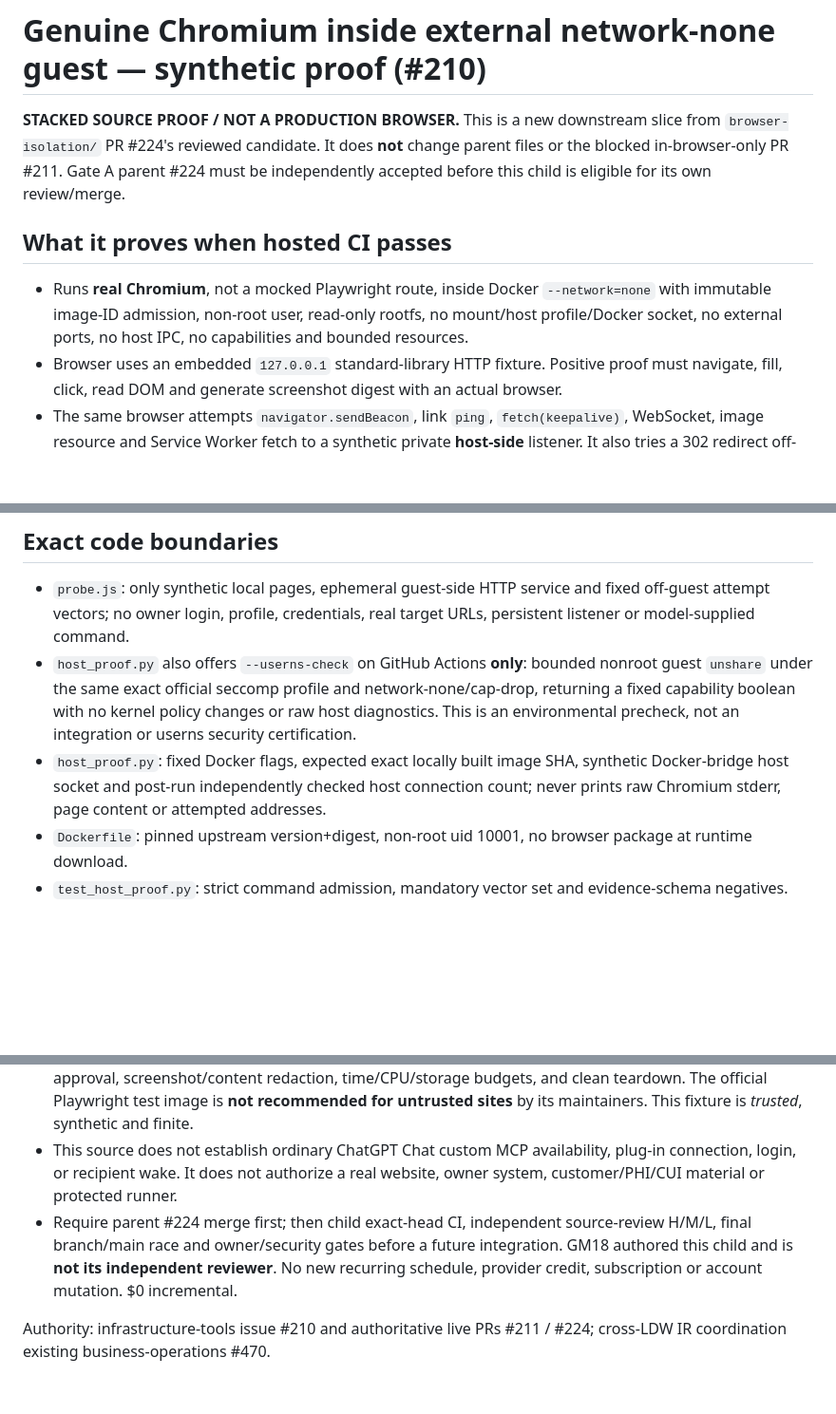
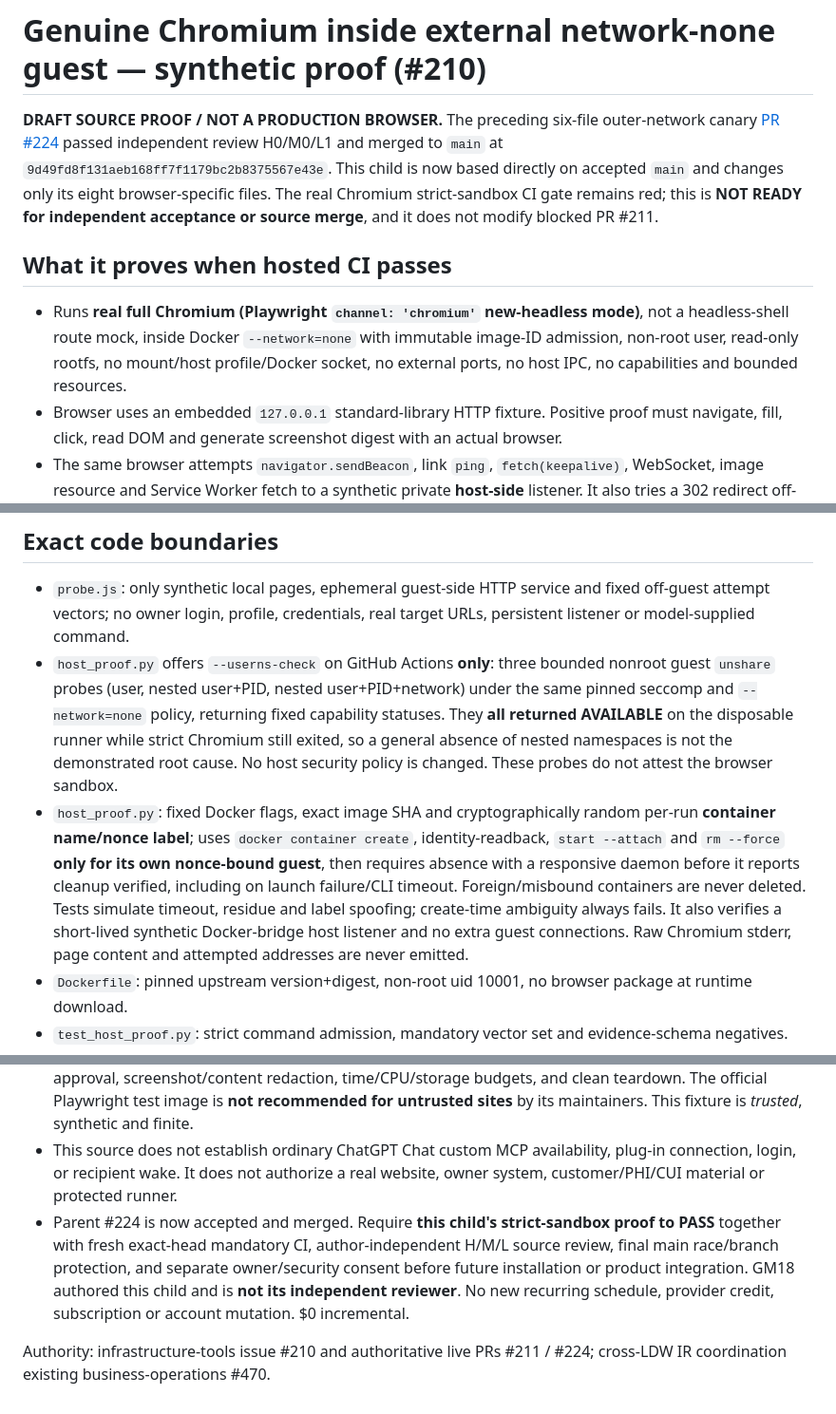
Before and after one commit to LowcountryDigitalWorks/infrastructure-tools, a Markdown page: browser-isolation/chromium/README.md, 3 parts joined by grey strips. Shown at 95% size. Rendered like a GitHub page; blank space fills up the shorter version.

Commit message:
docs(browser): reconcile accepted network canary and pinned full Chromium cleanup/security gates

```diff
--- a/browser-isolation/chromium/README.md
+++ b/browser-isolation/chromium/README.md
@@ -1,10 +1,10 @@
 # Genuine Chromium inside external network-none guest — synthetic proof (#210)
 
-**STACKED SOURCE PROOF / NOT A PRODUCTION BROWSER.** This is a new downstream slice from `browser-isolation/` PR #224's reviewed candidate. It does **not** change parent files or the blocked in-browser-only PR #211. Gate A parent #224 must be independently accepted before this child is eligible for its own review/merge.
+**DRAFT SOURCE PROOF / NOT A PRODUCTION BROWSER.** The preceding six-file outer-network canary [PR #224](https://github.com/LowcountryDigitalWorks/infrastructure-tools/pull/224) passed independent review H0/M0/L1 and merged to `main` at `9d49fd8f131aeb168ff7f1179bc2b8375567e43e`. This child is now based directly on accepted `main` and changes only its eight browser-specific files. The real Chromium strict-sandbox CI gate remains red; this is **NOT READY for independent acceptance or source merge**, and it does not modify blocked PR #211.
 
 ## What it proves when hosted CI passes
 
-- Runs **real Chromium**, not a mocked Playwright route, inside Docker `--network=none` with immutable image-ID admission, non-root user, read-only rootfs, no mount/host profile/Docker socket, no external ports, no host IPC, no capabilities and bounded resources.
+- Runs **real full Chromium (Playwright `channel: 'chromium'` new-headless mode)**, not a headless-shell route mock, inside Docker `--network=none` with immutable image-ID admission, non-root user, read-only rootfs, no mount/host profile/Docker socket, no external ports, no host IPC, no capabilities and bounded resources.
 - Browser uses an embedded `127.0.0.1` standard-library HTTP fixture. Positive proof must navigate, fill, click, read DOM and generate screenshot digest with an actual browser.
 - The same browser attempts `navigator.sendBeacon`, link `ping`, `fetch(keepalive)`, WebSocket, image resource and Service Worker fetch to a synthetic private **host-side** listener. It also tries a 302 redirect off-guest. A direct Node TCP attempt inside the same guest is a baseline; failed host TCP is mandatory.
 - Host listener is bound **only** to Docker's private bridge address on the ephemeral disposable GitHub runner. The host first proves the listener actually receives its own positive connection, then asserts **zero additional connections** after guest/browser exit. This host-side readback—not browser interception counts alone—is the negative control.
@@ -14,8 +14,8 @@
 ## Exact code boundaries
 
 - `probe.js`: only synthetic local pages, ephemeral guest-side HTTP service and fixed off-guest attempt vectors; no owner login, profile, credentials, real target URLs, persistent listener or model-supplied command.
-- `host_proof.py` also offers `--userns-check` on GitHub Actions **only**: bounded nonroot guest `unshare` under the same exact official seccomp profile and network-none/cap-drop, returning a fixed capability boolean with no kernel policy changes or raw host diagnostics. This is an environmental precheck, not an integration or userns security certification.
-- `host_proof.py`: fixed Docker flags, expected exact locally built image SHA, synthetic Docker-bridge host socket and post-run independently checked host connection count; never prints raw Chromium stderr, page content or attempted addresses.
+- `host_proof.py` offers `--userns-check` on GitHub Actions **only**: three bounded nonroot guest `unshare` probes (user, nested user+PID, nested user+PID+network) under the same pinned seccomp and `--network=none` policy, returning fixed capability statuses. They **all returned AVAILABLE** on the disposable runner while strict Chromium still exited, so a general absence of nested namespaces is not the demonstrated root cause. No host security policy is changed. These probes do not attest the browser sandbox.
+- `host_proof.py`: fixed Docker flags, exact image SHA and cryptographically random per-run **container name/nonce label**; uses `docker container create`, identity-readback, `start --attach` and `rm --force` **only for its own nonce-bound guest**, then requires absence with a responsive daemon before it reports cleanup verified, including on launch failure/CLI timeout. Foreign/misbound containers are never deleted. Tests simulate timeout, residue and label spoofing; create-time ambiguity always fails. It also verifies a short-lived synthetic Docker-bridge host listener and no extra guest connections. Raw Chromium stderr, page content and attempted addresses are never emitted.
 - `Dockerfile`: pinned upstream version+digest, non-root uid 10001, no browser package at runtime download.
 - `test_host_proof.py`: strict command admission, mandatory vector set and evidence-schema negatives.
 - `.github/workflows/browser-chromium-isolated.yml`: disposable Ubuntu PR-only job, normal contents:read GitHub token, public base-image download and source build.
@@ -27,6 +27,6 @@
 - Existing PR #211 empirical H2/M3/L6 remains **CHANGES_REQUIRED** until the actual first-party controller is run **inside a reviewed sandbox** and independent adversarial tests verify every bypass against real socket/packet evidence, including navigation cancellation, Service Worker persistence, browser process descendants, host DNS and redirect races.
 - Real untrusted-web browsing requires a separately reviewed Chrome sandbox/user namespace+seccomp policy and immutable browser image/dependency integrity, signed owner/device identity, allowed domain/redirect policies, external private-network protection, browser-profile isolation, auth/IPC, action approval, screenshot/content redaction, time/CPU/storage budgets, and clean teardown. The official Playwright test image is **not recommended for untrusted sites** by its maintainers. This fixture is *trusted*, synthetic and finite.
 - This source does not establish ordinary ChatGPT Chat custom MCP availability, plug-in connection, login, or recipient wake. It does not authorize a real website, owner system, customer/PHI/CUI material or protected runner.
-- Require parent #224 merge first; then child exact-head CI, independent source-review H/M/L, final branch/main race and owner/security gates before a future integration. GM18 authored this child and is **not its independent reviewer**. No new recurring schedule, provider credit, subscription or account mutation. $0 incremental.
+- Parent #224 is now accepted and merged. Require **this child's strict-sandbox proof to PASS** together with fresh exact-head mandatory CI, author-independent H/M/L source review, final main race/branch protection, and separate owner/security consent before future installation or product integration. GM18 authored this child and is **not its independent reviewer**. No new recurring schedule, provider credit, subscription or account mutation. $0 incremental.
 
 Authority: infrastructure-tools issue #210 and authoritative live PRs #211 / #224; cross-LDW IR coordination existing business-operations #470.
```
